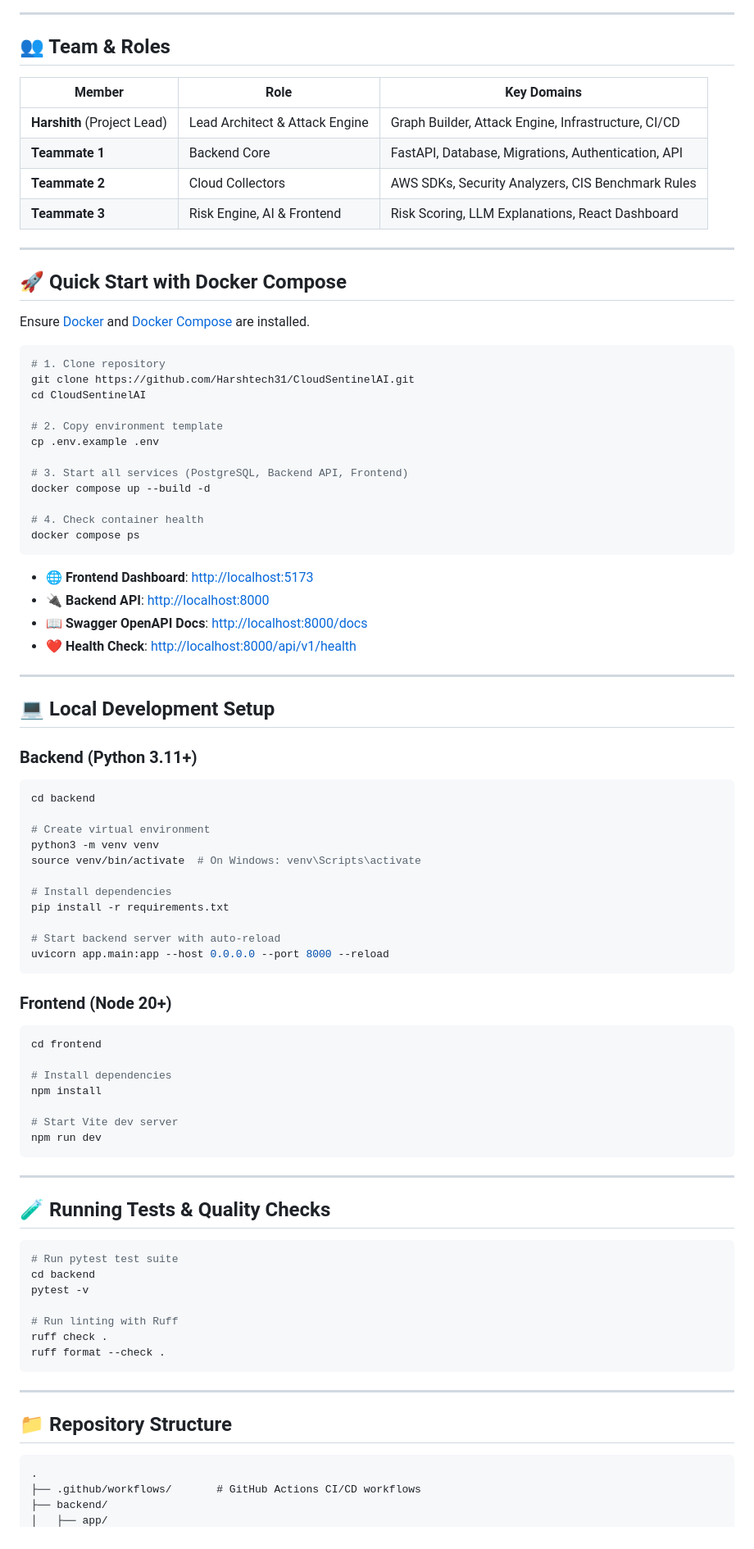
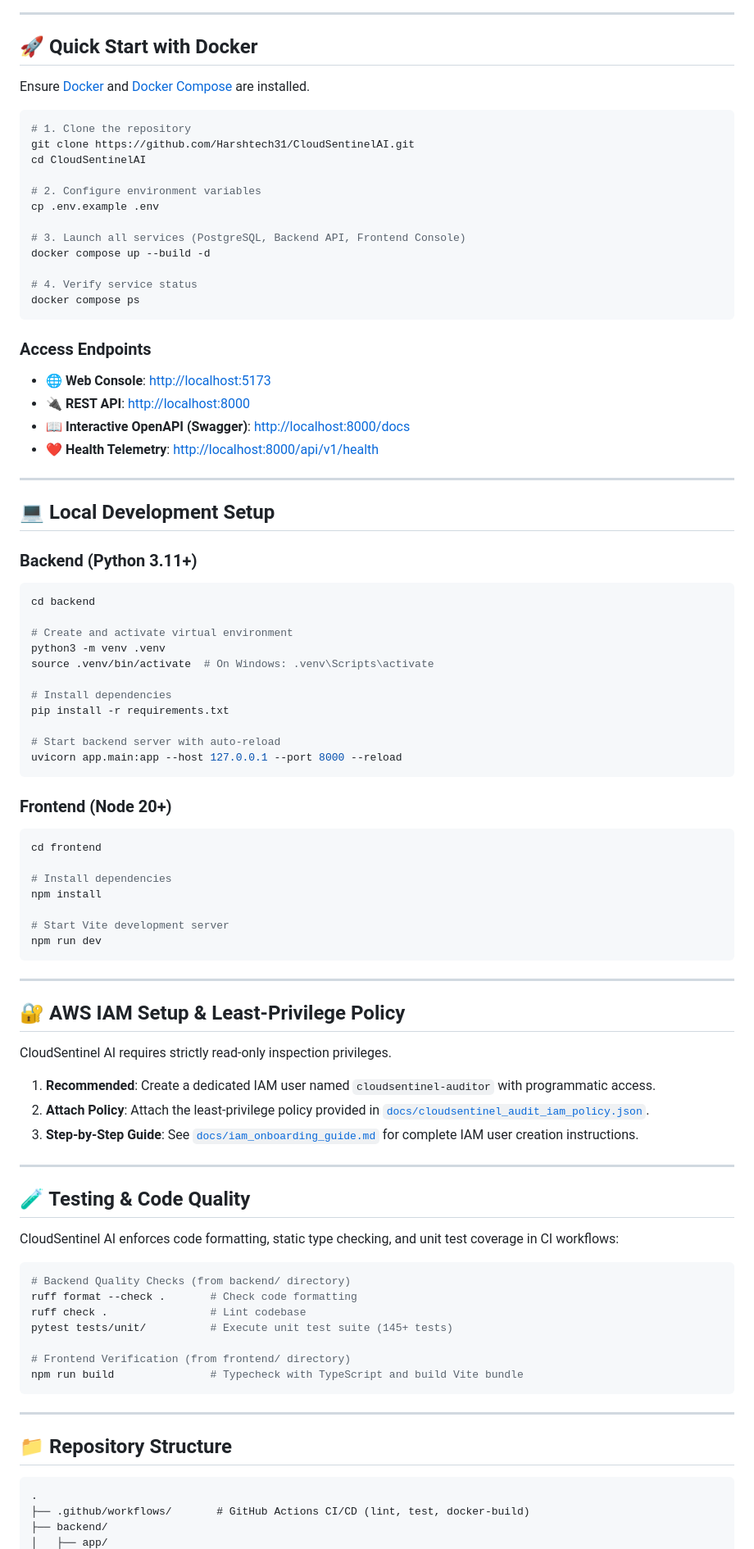
Before and after one commit to Harshtech31/CloudSentinelAI, a Markdown page: README.md, the part around one of its changes. Shown at 82% size. Rendered like a GitHub page.

Commit message:
docs: professionalize README and remove legacy teammate attribution

````diff
--- a/README.md
+++ b/README.md
@@ -28,40 +45,31 @@ graph TD
 
 ---
 
-## 👥 Team & Roles
-
-| Member | Role | Key Domains |
-|---|---|---|
-| **Harshith** (Project Lead) | Lead Architect & Attack Engine | Graph Builder, Attack Engine, Infrastructure, CI/CD |
-| **Teammate 1** | Backend Core | FastAPI, Database, Migrations, Authentication, API |
-| **Teammate 2** | Cloud Collectors | AWS SDKs, Security Analyzers, CIS Benchmark Rules |
-| **Teammate 3** | Risk Engine, AI & Frontend | Risk Scoring, LLM Explanations, React Dashboard |
-
----
-
-## 🚀 Quick Start with Docker Compose
+## 🚀 Quick Start with Docker
 
 Ensure [Docker](https://docs.docker.com/get-docker/) and [Docker Compose](https://docs.docker.com/compose/) are installed.
 
 ```bash
-# 1. Clone repository
+# 1. Clone the repository
 git clone https://github.com/Harshtech31/CloudSentinelAI.git
 cd CloudSentinelAI
 
-# 2. Copy environment template
+# 2. Configure environment variables
 cp .env.example .env
 
-# 3. Start all services (PostgreSQL, Backend API, Frontend)
+# 3. Launch all services (PostgreSQL, Backend API, Frontend Console)
 docker compose up --build -d
 
-# 4. Check container health
+# 4. Verify service status
 docker compose ps
 ```
 
-- 🌐 **Frontend Dashboard**: [http://localhost:5173](http://localhost:5173)
-- 🔌 **Backend API**: [http://localhost:8000](http://localhost:8000)
-- 📖 **Swagger OpenAPI Docs**: [http://localhost:8000/docs](http://localhost:8000/docs)
-- ❤️ **Health Check**: [http://localhost:8000/api/v1/health](http://localhost:8000/api/v1/health)
+### Access Endpoints
+
+- 🌐 **Web Console**: [http://localhost:5173](http://localhost:5173)
+- 🔌 **REST API**: [http://localhost:8000](http://localhost:8000)
+- 📖 **Interactive OpenAPI (Swagger)**: [http://localhost:8000/docs](http://localhost:8000/docs)
+- ❤️ **Health Telemetry**: [http://localhost:8000/api/v1/health](http://localhost:8000/api/v1/health)
 
 ---
 
@@ -72,15 +80,15 @@ docker compose ps
 ```bash
 cd backend
 
-# Create virtual environment
-python3 -m venv venv
-source venv/bin/activate  # On Windows: venv\Scripts\activate
+# Create and activate virtual environment
+python3 -m venv .venv
+source .venv/bin/activate  # On Windows: .venv\Scripts\activate
 
 # Install dependencies
 pip install -r requirements.txt
 
 # Start backend server with auto-reload
-uvicorn app.main:app --host 0.0.0.0 --port 8000 --reload
+uvicorn app.main:app --host 127.0.0.1 --port 8000 --reload
 ```
 
 ### Frontend (Node 20+)
@@ -91,22 +99,34 @@ cd frontend
 # Install dependencies
 npm install
 
-# Start Vite dev server
+# Start Vite development server
 npm run dev
 ```
 
 ---
 
-## 🧪 Running Tests & Quality Checks
+## 🔐 AWS IAM Setup & Least-Privilege Policy
+
+CloudSentinel AI requires strictly read-only inspection privileges.
+
+1. **Recommended**: Create a dedicated IAM user named `cloudsentinel-auditor` with programmatic access.
+2. **Attach Policy**: Attach the least-privilege policy provided in [`docs/cloudsentinel_audit_iam_policy.json`](docs/cloudsentinel_audit_iam_policy.json).
+3. **Step-by-Step Guide**: See [`docs/iam_onboarding_guide.md`](docs/iam_onboarding_guide.md) for complete IAM user creation instructions.
+
+---
+
+## 🧪 Testing & Code Quality
+
+CloudSentinel AI enforces code formatting, static type checking, and unit test coverage in CI workflows:
 
 ```bash
-# Run pytest test suite
-cd backend
-pytest -v
+# Backend Quality Checks (from backend/ directory)
+ruff format --check .       # Check code formatting
+ruff check .                # Lint codebase
+pytest tests/unit/          # Execute unit test suite (145+ tests)
 
-# Run linting with Ruff
-ruff check .
-ruff format --check .
+# Frontend Verification (from frontend/ directory)
+npm run build               # Typecheck with TypeScript and build Vite bundle
 ```
 
 ---
@@ -115,6 +135,6 @@ ruff format --check .
 
 ```
 .
-├── .github/workflows/       # GitHub Actions CI/CD workflows
+├── .github/workflows/       # GitHub Actions CI/CD (lint, test, docker-build)
 ├── backend/
 │   ├── app/
````
Also changed, not shown: other parts of README.md (+51 -23 lines).
